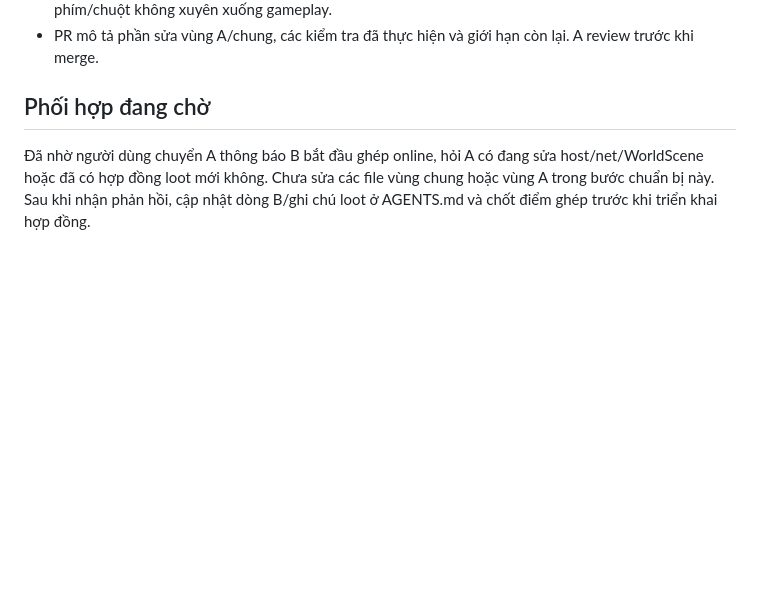
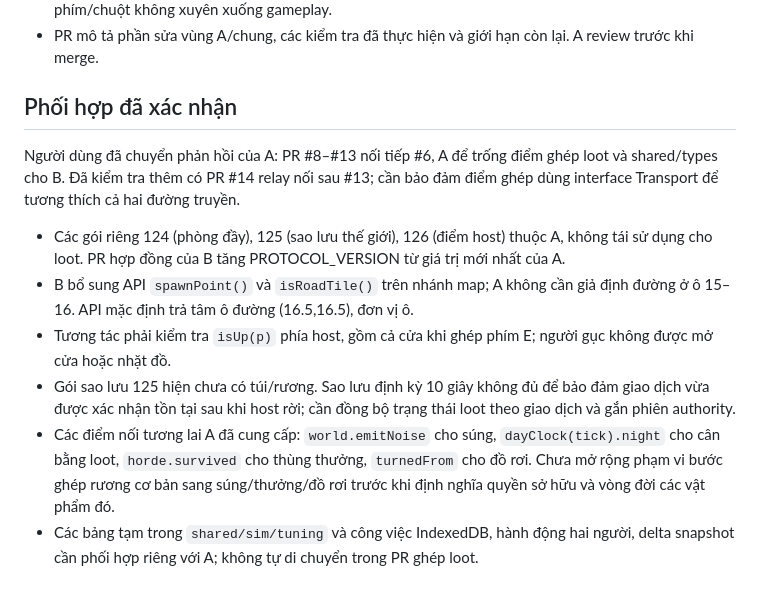
Before and after one commit to Hotankhoi/zombie-game, a Markdown page: docs/loot-online-plan.md, the part around the change. GitHub-like rendering; blank space fills up the shorter version.

Commit message:
3: cap nhat diem ghep theo phan hoi A va rang buoc chuyen host

```diff
--- a/docs/loot-online-plan.md
+++ b/docs/loot-online-plan.md
@@ -36,6 +36,13 @@ Người dùng đã chọn triển khai phương án 1: đi trên map, mở rư
 - Chạy test logic, typecheck, lint, build; kiểm tra 2–4 client với trễ 150ms và mất gói 5%, thao tác bàn phím/chuột không xuyên xuống gameplay.
 - PR mô tả phần sửa vùng A/chung, các kiểm tra đã thực hiện và giới hạn còn lại. A review trước khi merge.
 
-## Phối hợp đang chờ
+## Phối hợp đã xác nhận
 
-Đã nhờ người dùng chuyển A thông báo B bắt đầu ghép online, hỏi A có đang sửa host/net/WorldScene hoặc đã có hợp đồng loot mới không. Chưa sửa các file vùng chung hoặc vùng A trong bước chuẩn bị này. Sau khi nhận phản hồi, cập nhật dòng B/ghi chú loot ở AGENTS.md và chốt điểm ghép trước khi triển khai hợp đồng.
+Người dùng đã chuyển phản hồi của A: PR #8–#13 nối tiếp #6, A để trống điểm ghép loot và shared/types cho B. Đã kiểm tra thêm có PR #14 relay nối sau #13; cần bảo đảm điểm ghép dùng interface Transport để tương thích cả hai đường truyền.
+
+- Các gói riêng 124 (phòng đầy), 125 (sao lưu thế giới), 126 (điểm host) thuộc A, không tái sử dụng cho loot. PR hợp đồng của B tăng PROTOCOL_VERSION từ giá trị mới nhất của A.
+- B bổ sung API `spawnPoint()` và `isRoadTile()` trên nhánh map; A không cần giả định đường ở ô 15–16. API mặc định trả tâm ô đường (16.5,16.5), đơn vị ô.
+- Tương tác phải kiểm tra `isUp(p)` phía host, gồm cả cửa khi ghép phím E; người gục không được mở cửa hoặc nhặt đồ.
+- Gói sao lưu 125 hiện chưa có túi/rương. Sao lưu định kỳ 10 giây không đủ để bảo đảm giao dịch vừa được xác nhận tồn tại sau khi host rời; cần đồng bộ trạng thái loot theo giao dịch và gắn phiên authority.
+- Các điểm nối tương lai A đã cung cấp: `world.emitNoise` cho súng, `dayClock(tick).night` cho cân bằng loot, `horde.survived` cho thùng thưởng, `turnedFrom` cho đồ rơi. Chưa mở rộng phạm vi bước ghép rương cơ bản sang súng/thưởng/đồ rơi trước khi định nghĩa quyền sở hữu và vòng đời các vật phẩm đó.
+- Các bảng tạm trong `shared/sim/tuning` và công việc IndexedDB, hành động hai người, delta snapshot cần phối hợp riêng với A; không tự di chuyển trong PR ghép loot.
```
